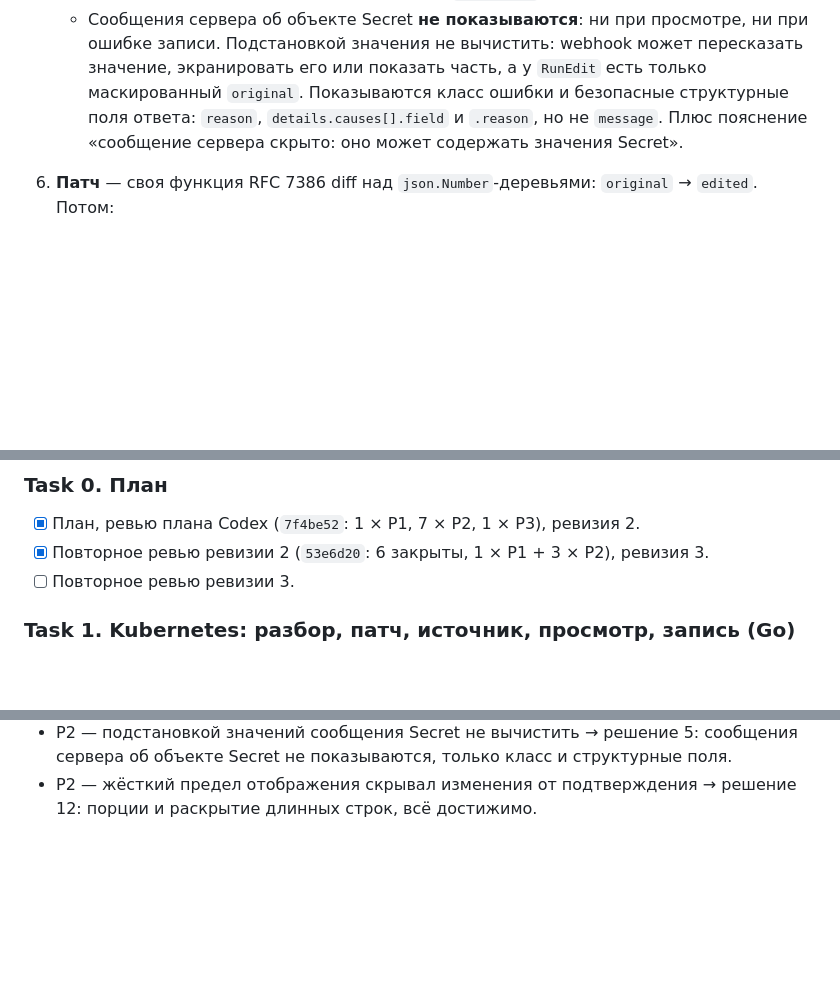
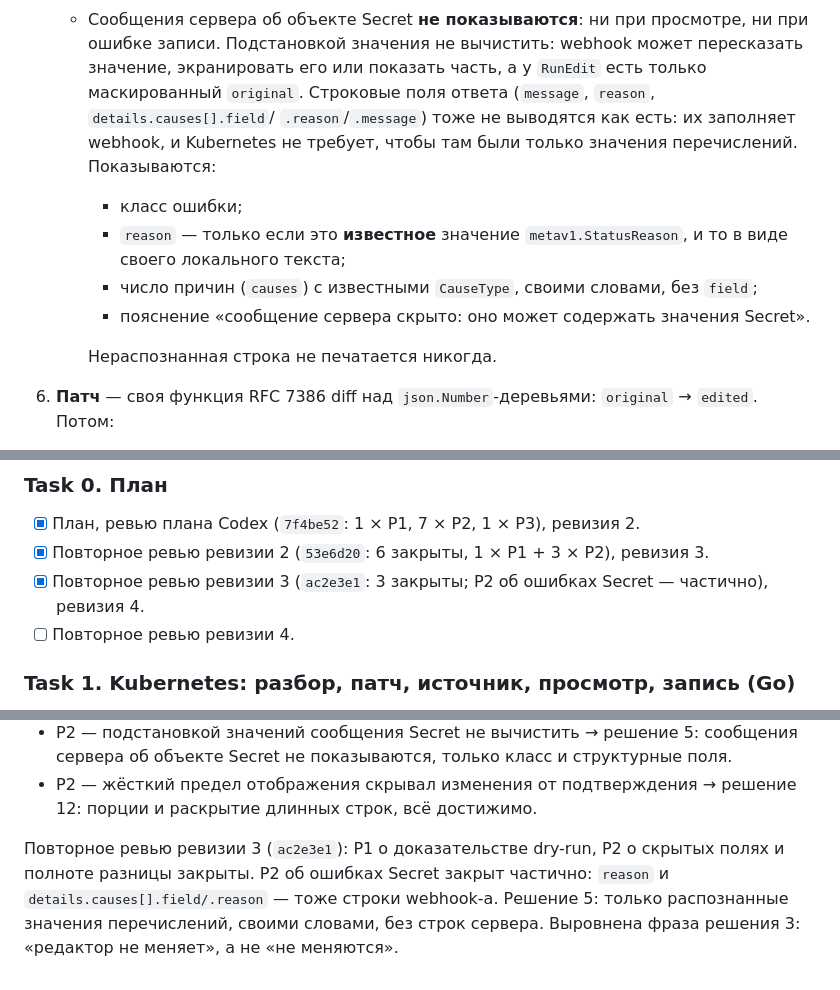
Before and after one commit to Sipaha/spk-ocular, a Markdown page: docs/plans/2026-09-30-p9-edit-yaml.md, 3 parts joined by grey strips. Drawn GitHub-style; blank space fills up the shorter version.

Commit message:
docs: P9 plan revision 4 — Secret errors show only recognized enum values, in local words

```diff
--- a/docs/plans/2026-09-30-p9-edit-yaml.md
+++ b/docs/plans/2026-09-30-p9-edit-yaml.md
@@ -103,9 +104,16 @@ Read-first, destructive — с подтверждением, все contexts RW
    - Сообщения сервера об объекте Secret **не показываются**: ни при просмотре, ни при
      ошибке записи. Подстановкой значения не вычистить: webhook может пересказать значение,
      экранировать его или показать часть, а у `RunEdit` есть только маскированный
-     `original`. Показываются класс ошибки и безопасные структурные поля ответа: `reason`,
-     `details.causes[].field` и `.reason`, но не `message`. Плюс пояснение «сообщение сервера
-     скрыто: оно может содержать значения Secret».
+     `original`. Строковые поля ответа (`message`, `reason`, `details.causes[].field`/
+     `.reason`/`.message`) тоже не выводятся как есть: их заполняет webhook, и Kubernetes не
+     требует, чтобы там были только значения перечислений. Показываются:
+     - класс ошибки;
+     - `reason` — только если это **известное** значение `metav1.StatusReason`, и то в виде
+       своего локального текста;
+     - число причин (`causes`) с известными `CauseType`, своими словами, без `field`;
+     - пояснение «сообщение сервера скрыто: оно может содержать значения Secret».
+
+     Нераспознанная строка не печатается никогда.
 6. **Патч** — своя функция RFC 7386 diff над `json.Number`-деревьями: `original` →
    `edited`. Потом:
    - **Идентичность.** `apiVersion`, `kind`, `metadata.name`, `namespace` и `uid` в `original`
@@ -284,7 +292,9 @@ API: `GetEditSource`, `PrepareEdit`, `RunEdit` — с сессией, `ConfigRev
 ### Task 0. План
 - [x] План, ревью плана Codex (`7f4be52`: 1 × P1, 7 × P2, 1 × P3), ревизия 2.
 - [x] Повторное ревью ревизии 2 (`53e6d20`: 6 закрыты, 1 × P1 + 3 × P2), ревизия 3.
-- [ ] Повторное ревью ревизии 3.
+- [x] Повторное ревью ревизии 3 (`ac2e3e1`: 3 закрыты; P2 об ошибках Secret — частично),
+      ревизия 4.
+- [ ] Повторное ревью ревизии 4.
 
 ### Task 1. Kubernetes: разбор, патч, источник, просмотр, запись (Go)
 - [ ] Разбор (решение 4) и патч (решение 6) — чистые функции; тесты:
@@ -386,3 +396,9 @@ API: `GetEditSource`, `PrepareEdit`, `RunEdit` — с сессией, `ConfigRev
   об объекте Secret не показываются, только класс и структурные поля.
 - P2 — жёсткий предел отображения скрывал изменения от подтверждения → решение 12: порции и
   раскрытие длинных строк, всё достижимо.
+
+Повторное ревью ревизии 3 (`ac2e3e1`): P1 о доказательстве dry-run, P2 о скрытых полях и
+полноте разницы закрыты. P2 об ошибках Secret закрыт частично: `reason` и
+`details.causes[].field/.reason` — тоже строки webhook-а. Решение 5: только распознанные
+значения перечислений, своими словами, без строк сервера. Выровнена фраза решения 3:
+«редактор не меняет», а не «не меняются».
```
Also changed, not shown: other parts of docs/plans/2026-09-30-p9-edit-yaml.md (+2 -1 lines).
